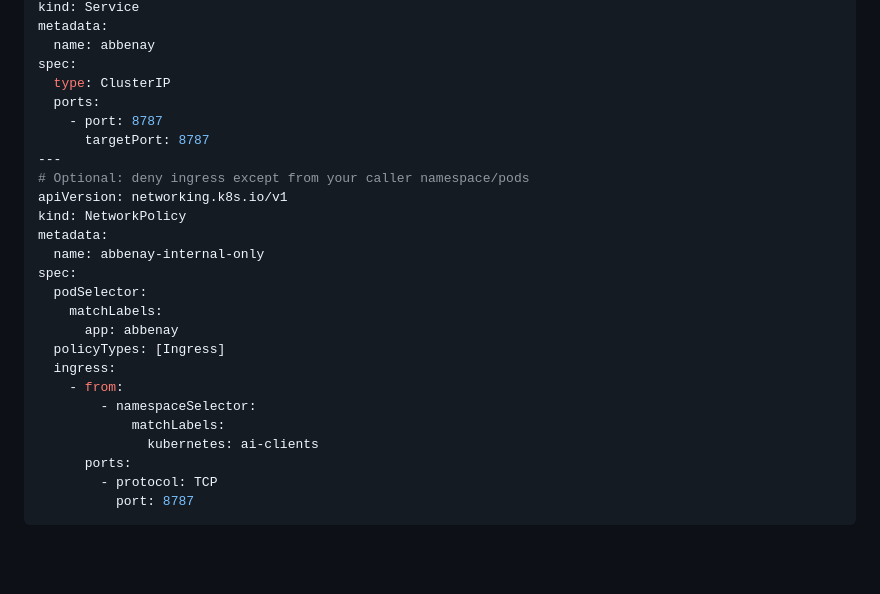
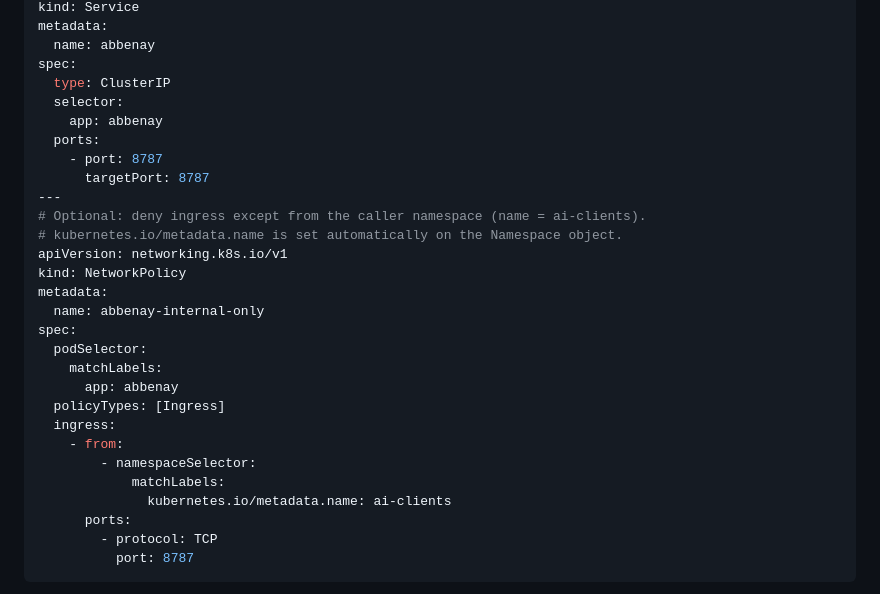
Before and after one commit to redhat-developer/abbenay, a Markdown page: docs/CONTAINER.md, the part around the change. GitHub-like rendering; blank space fills up the shorter version.

Commit message:
docs: fix ClusterIP selector and auth-off wording in examples

```diff
--- a/docs/CONTAINER.md
+++ b/docs/CONTAINER.md
@@ -399,11 +399,14 @@ metadata:
   name: abbenay
 spec:
   type: ClusterIP
+  selector:
+    app: abbenay
   ports:
     - port: 8787
       targetPort: 8787
 ---
-# Optional: deny ingress except from your caller namespace/pods
+# Optional: deny ingress except from the caller namespace (name = ai-clients).
+# kubernetes.io/metadata.name is set automatically on the Namespace object.
 apiVersion: networking.k8s.io/v1
 kind: NetworkPolicy
 metadata:
@@ -417,7 +420,7 @@ spec:
     - from:
         - namespaceSelector:
             matchLabels:
-              kubernetes: ai-clients
+              kubernetes.io/metadata.name: ai-clients
       ports:
         - protocol: TCP
           port: 8787
```
Also changed, not shown: docs/CONFIGURATION.md (+2 -2 lines).
